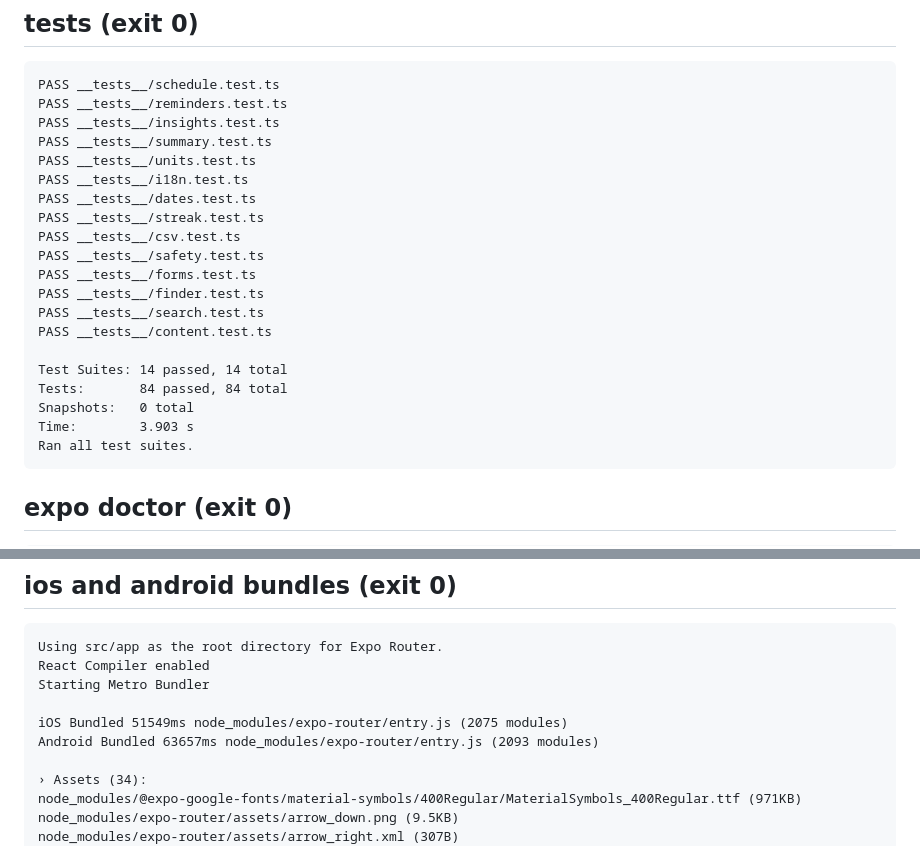
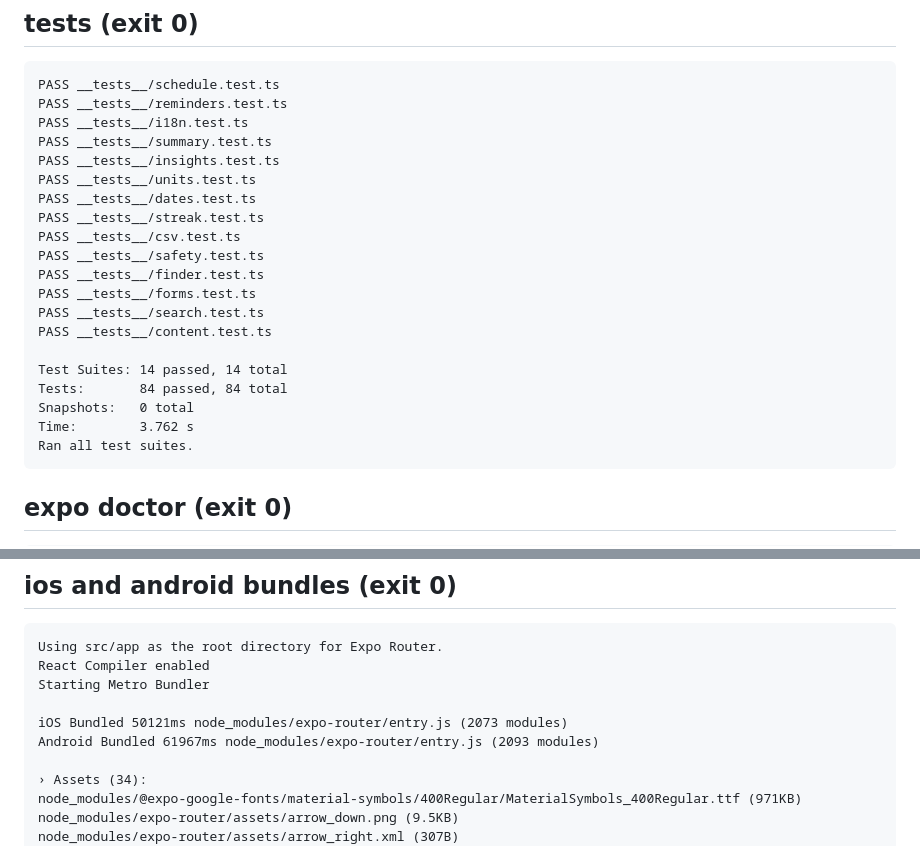
Before and after one commit to mlangston631/Jachi, a Markdown page: app/.ci/report.md, 2 parts joined by grey strips. Drawn GitHub-style.

````diff
--- a/app/.ci/report.md
+++ b/app/.ci/report.md
@@ -26,23 +26,23 @@ Dependencies are up to date
 ```
 PASS __tests__/schedule.test.ts
 PASS __tests__/reminders.test.ts
+PASS __tests__/i18n.test.ts
+PASS __tests__/summary.test.ts
 PASS __tests__/insights.test.ts
-PASS __tests__/summary.test.ts
 PASS __tests__/units.test.ts
-PASS __tests__/i18n.test.ts
 PASS __tests__/dates.test.ts
 PASS __tests__/streak.test.ts
 PASS __tests__/csv.test.ts
 PASS __tests__/safety.test.ts
+PASS __tests__/finder.test.ts
 PASS __tests__/forms.test.ts
-PASS __tests__/finder.test.ts
 PASS __tests__/search.test.ts
 PASS __tests__/content.test.ts
 
 Test Suites: 14 passed, 14 total
 Tests:       84 passed, 84 total
 Snapshots:   0 total
-Time:        3.903 s
+Time:        3.762 s
 Ran all test suites.
 ```
 
@@ -76,8 +76,8 @@ Using src/app as the root directory for Expo Router.
 React Compiler enabled
 Starting Metro Bundler
 
-iOS Bundled 51549ms node_modules/expo-router/entry.js (2075 modules)
-Android Bundled 63657ms node_modules/expo-router/entry.js (2093 modules)
+iOS Bundled 50121ms node_modules/expo-router/entry.js (2073 modules)
+Android Bundled 61967ms node_modules/expo-router/entry.js (2093 modules)
 
 › Assets (34):
 node_modules/@expo-google-fonts/material-symbols/400Regular/MaterialSymbols_400Regular.ttf (971KB)
````
Also changed, not shown: other parts of app/.ci/report.md (+19 -19 lines).
